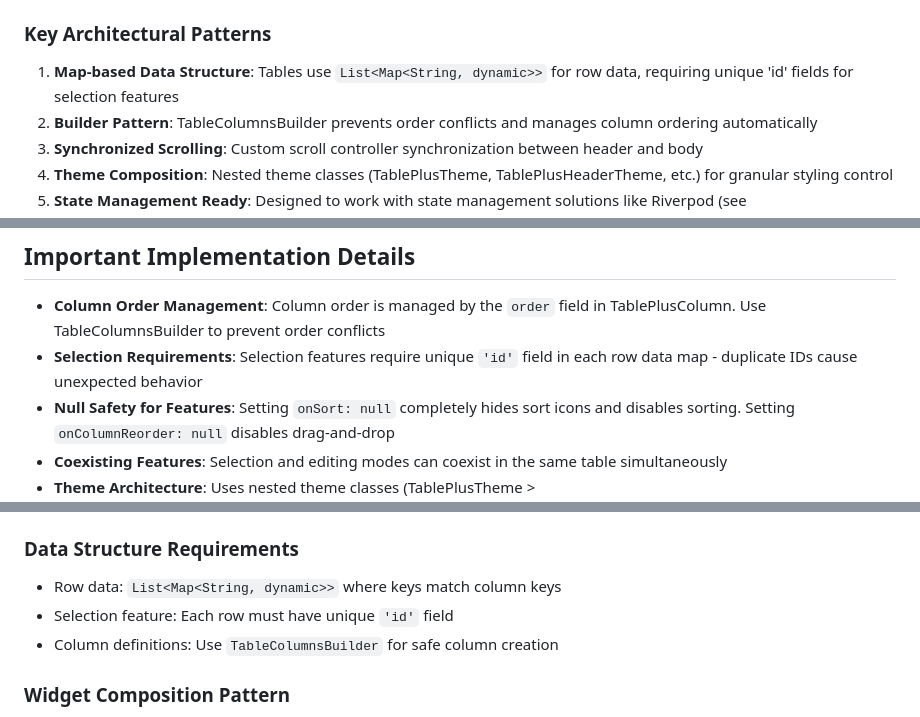
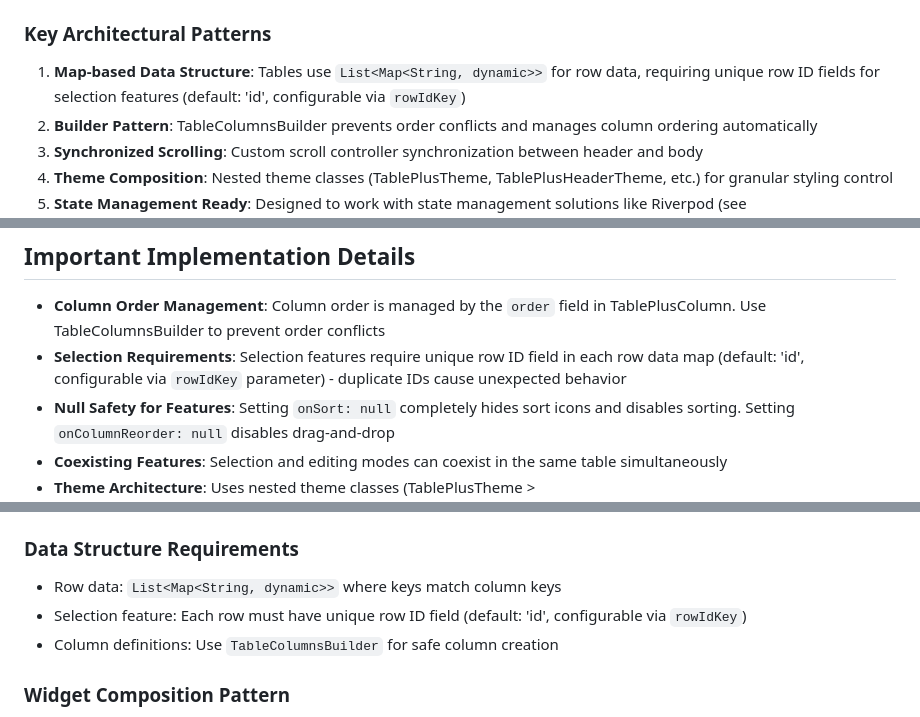
Before and after one commit to kihyun1998/flutter_table_plus, a Markdown page: CLAUDE.md, 3 parts joined by grey strips. Drawn GitHub-style.

```diff
--- a/CLAUDE.md
+++ b/CLAUDE.md
@@ -57,7 +57,7 @@ dart doc .                      # Generate API documentation
 
 ### Key Architectural Patterns
 
-1. **Map-based Data Structure**: Tables use `List<Map<String, dynamic>>` for row data, requiring unique 'id' fields for selection features
+1. **Map-based Data Structure**: Tables use `List<Map<String, dynamic>>` for row data, requiring unique row ID fields for selection features (default: 'id', configurable via `rowIdKey`)
 2. **Builder Pattern**: TableColumnsBuilder prevents order conflicts and manages column ordering automatically
 3. **Synchronized Scrolling**: Custom scroll controller synchronization between header and body
 4. **Theme Composition**: Nested theme classes (TablePlusTheme, TablePlusHeaderTheme, etc.) for granular styling control
@@ -81,7 +81,7 @@ FlutterTablePlus follows a composition pattern where:
 ## Important Implementation Details
 
 - **Column Order Management**: Column order is managed by the `order` field in TablePlusColumn. Use TableColumnsBuilder to prevent order conflicts
-- **Selection Requirements**: Selection features require unique `'id'` field in each row data map - duplicate IDs cause unexpected behavior
+- **Selection Requirements**: Selection features require unique row ID field in each row data map (default: 'id', configurable via `rowIdKey` parameter) - duplicate IDs cause unexpected behavior
 - **Null Safety for Features**: Setting `onSort: null` completely hides sort icons and disables sorting. Setting `onColumnReorder: null` disables drag-and-drop
 - **Coexisting Features**: Selection and editing modes can coexist in the same table simultaneously
 - **Theme Architecture**: Uses nested theme classes (TablePlusTheme > TablePlusHeaderTheme/TablePlusBodyTheme/etc.) for granular control
@@ -92,7 +92,7 @@ FlutterTablePlus follows a composition pattern where:
 
 ### Data Structure Requirements
 - Row data: `List<Map<String, dynamic>>` where keys match column keys
-- Selection feature: Each row must have unique `'id'` field
+- Selection feature: Each row must have unique row ID field (default: 'id', configurable via `rowIdKey`)
 - Column definitions: Use `TableColumnsBuilder` for safe column creation
 
 ### Widget Composition Pattern
```
